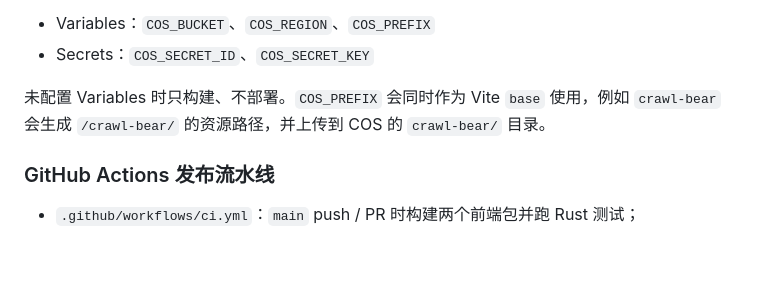
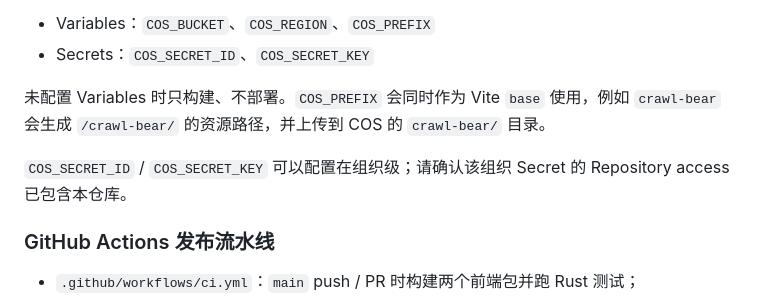
Before and after one commit to xw-meow/crawl-bear, a Markdown page: README.md, the part around the change. Drawn GitHub-style; blank space fills up the shorter version.

Commit message:
docs: note organization-level COS secret access

```diff
--- a/README.md
+++ b/README.md
@@ -134,6 +134,8 @@ pnpm package:macos
 
 未配置 Variables 时只构建、不部署。`COS_PREFIX` 会同时作为 Vite `base` 使用，例如 `crawl-bear` 会生成 `/crawl-bear/` 的资源路径，并上传到 COS 的 `crawl-bear/` 目录。
 
+`COS_SECRET_ID` / `COS_SECRET_KEY` 可以配置在组织级；请确认该组织 Secret 的 Repository access 已包含本仓库。
+
 ### GitHub Actions 发布流水线
 
 - `.github/workflows/ci.yml`：`main` push / PR 时构建两个前端包并跑 Rust 测试；
```
